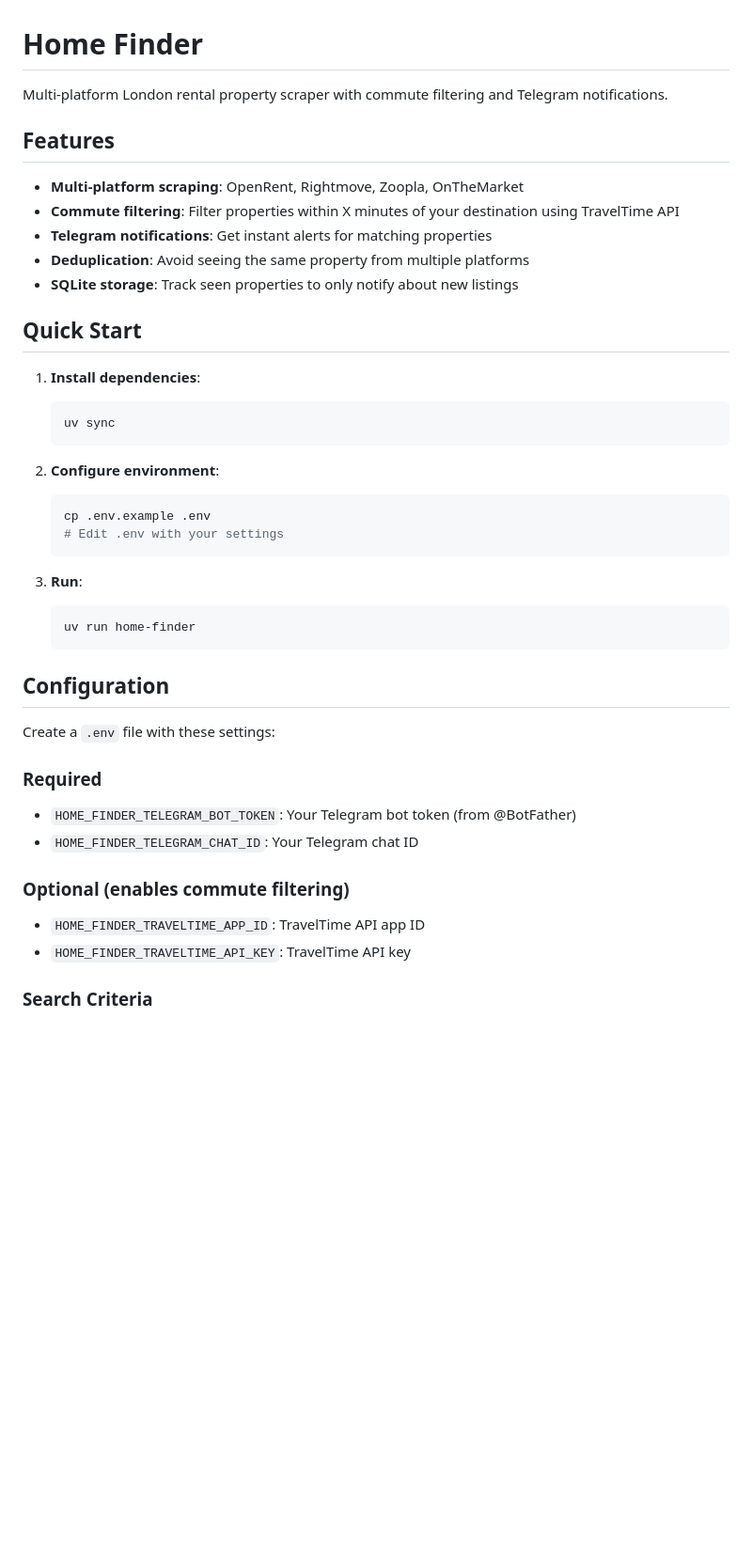
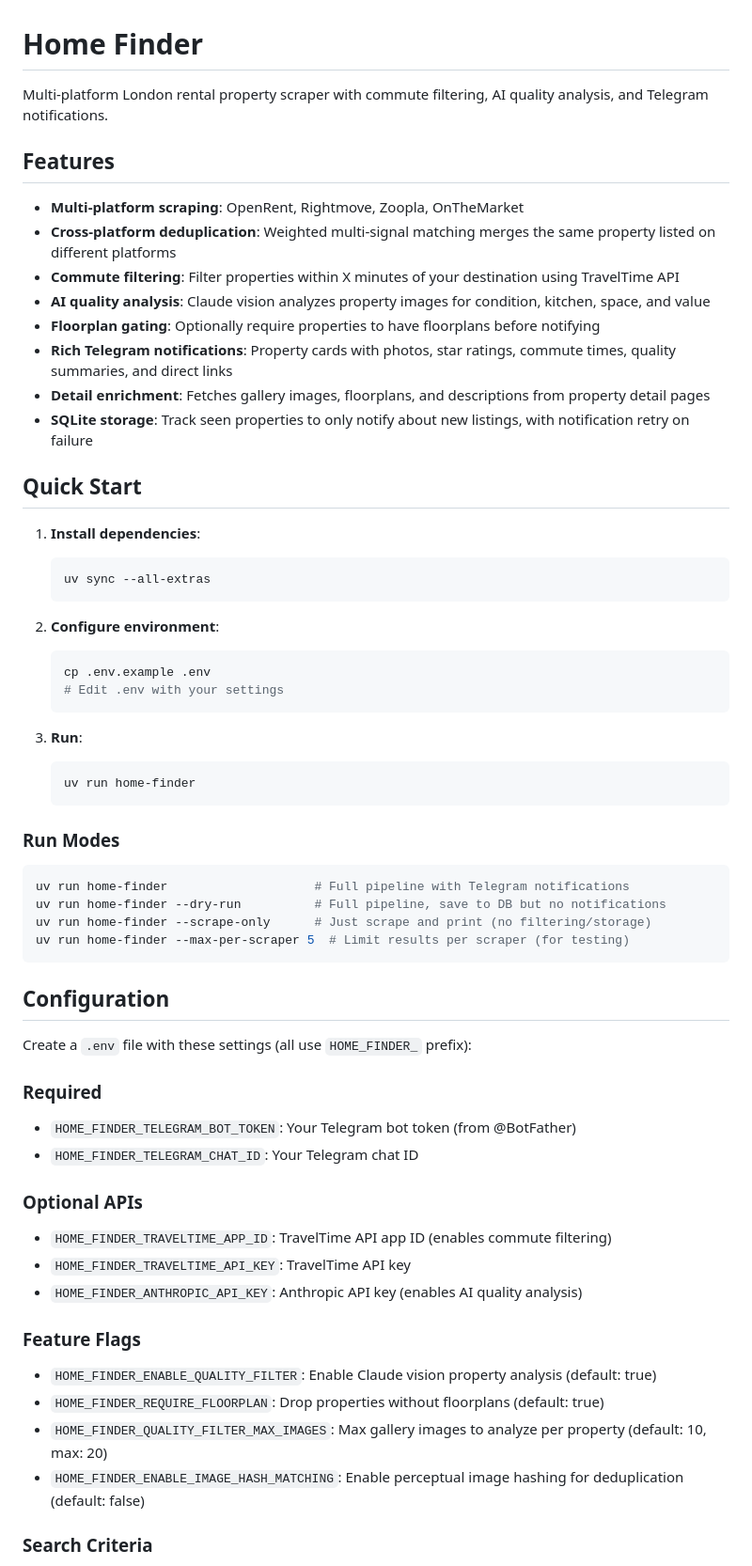
Before and after one commit to MarcelCutts/home-finder, a Markdown page: README.md, the part around one of its changes. Shown at 94% size. GitHub-like rendering; blank space fills up the shorter version.

````diff
--- a/README.md
+++ b/README.md
@@ -1,20 +1,23 @@
 # Home Finder
 
-Multi-platform London rental property scraper with commute filtering and Telegram notifications.
+Multi-platform London rental property scraper with commute filtering, AI quality analysis, and Telegram notifications.
 
 ## Features
 
 - **Multi-platform scraping**: OpenRent, Rightmove, Zoopla, OnTheMarket
+- **Cross-platform deduplication**: Weighted multi-signal matching merges the same property listed on different platforms
 - **Commute filtering**: Filter properties within X minutes of your destination using TravelTime API
-- **Telegram notifications**: Get instant alerts for matching properties
-- **Deduplication**: Avoid seeing the same property from multiple platforms
-- **SQLite storage**: Track seen properties to only notify about new listings
+- **AI quality analysis**: Claude vision analyzes property images for condition, kitchen, space, and value
+- **Floorplan gating**: Optionally require properties to have floorplans before notifying
+- **Rich Telegram notifications**: Property cards with photos, star ratings, commute times, quality summaries, and direct links
+- **Detail enrichment**: Fetches gallery images, floorplans, and descriptions from property detail pages
+- **SQLite storage**: Track seen properties to only notify about new listings, with notification retry on failure
 
 ## Quick Start
 
 1. **Install dependencies**:
    ```bash
-   uv sync
+   uv sync --all-extras
    ```
 
 2. **Configure environment**:
@@ -28,17 +31,33 @@ Multi-platform London rental property scraper with commute filtering and Telegra
    uv run home-finder
    ```
 
+### Run Modes
+
+```bash
+uv run home-finder                    # Full pipeline with Telegram notifications
+uv run home-finder --dry-run          # Full pipeline, save to DB but no notifications
+uv run home-finder --scrape-only      # Just scrape and print (no filtering/storage)
+uv run home-finder --max-per-scraper 5  # Limit results per scraper (for testing)
+```
+
 ## Configuration
 
-Create a `.env` file with these settings:
+Create a `.env` file with these settings (all use `HOME_FINDER_` prefix):
 
 ### Required
 - `HOME_FINDER_TELEGRAM_BOT_TOKEN`: Your Telegram bot token (from @BotFather)
 - `HOME_FINDER_TELEGRAM_CHAT_ID`: Your Telegram chat ID
 
-### Optional (enables commute filtering)
-- `HOME_FINDER_TRAVELTIME_APP_ID`: TravelTime API app ID
+### Optional APIs
+- `HOME_FINDER_TRAVELTIME_APP_ID`: TravelTime API app ID (enables commute filtering)
 - `HOME_FINDER_TRAVELTIME_API_KEY`: TravelTime API key
+- `HOME_FINDER_ANTHROPIC_API_KEY`: Anthropic API key (enables AI quality analysis)
+
+### Feature Flags
+- `HOME_FINDER_ENABLE_QUALITY_FILTER`: Enable Claude vision property analysis (default: true)
+- `HOME_FINDER_REQUIRE_FLOORPLAN`: Drop properties without floorplans (default: true)
+- `HOME_FINDER_QUALITY_FILTER_MAX_IMAGES`: Max gallery images to analyze per property (default: 10, max: 20)
+- `HOME_FINDER_ENABLE_IMAGE_HASH_MATCHING`: Enable perceptual image hashing for deduplication (default: false)
 
 ### Search Criteria
 - `HOME_FINDER_MIN_PRICE`: Minimum monthly rent (default: 1800)
````
Also changed, not shown: other parts of README.md (+63 -20 lines).
